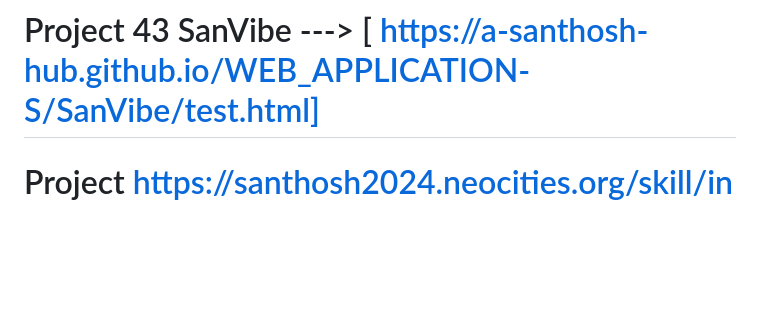
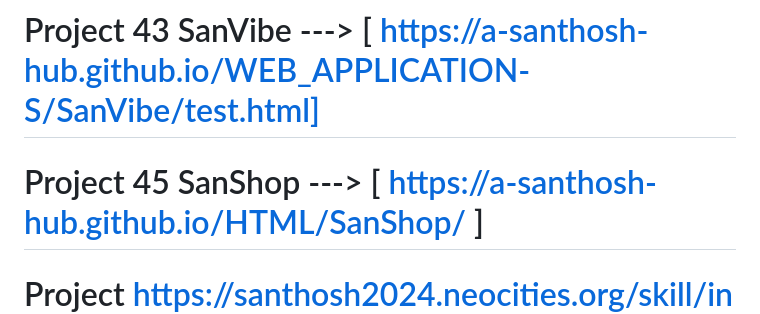
Before and after one commit to A-Santhosh-Hub/HTML, a Markdown page: README.md, the part around one of its changes. Rendered like a GitHub page; blank space fills up the shorter version.

Commit message:
Add New Project SanShop

```diff
--- a/README.md
+++ b/README.md
@@ -88,6 +88,9 @@
 # Project 42 Download YouTube Thumbnails in HD ---> [https://a-santhosh-hub.github.io/HTML/YouTube%20Thumbnail%20Downloader/]
 
 # Project 43 SanVibe ---> [ https://a-santhosh-hub.github.io/WEB_APPLICATION-S/SanVibe/test.html]
+
+# Project 45 SanShop ---> [ https://a-santhosh-hub.github.io/HTML/SanShop/ ]
+
 # Project   https://santhosh2024.neocities.org/skill/in ---[ SKILL ]
 
 
```
Also changed, not shown: other parts of README.md (+3 -0 lines).
